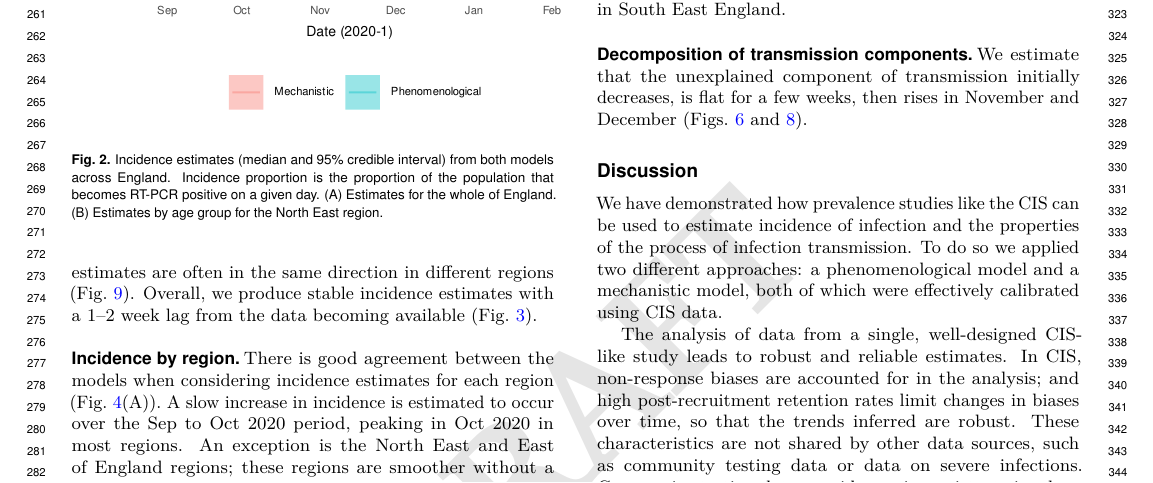
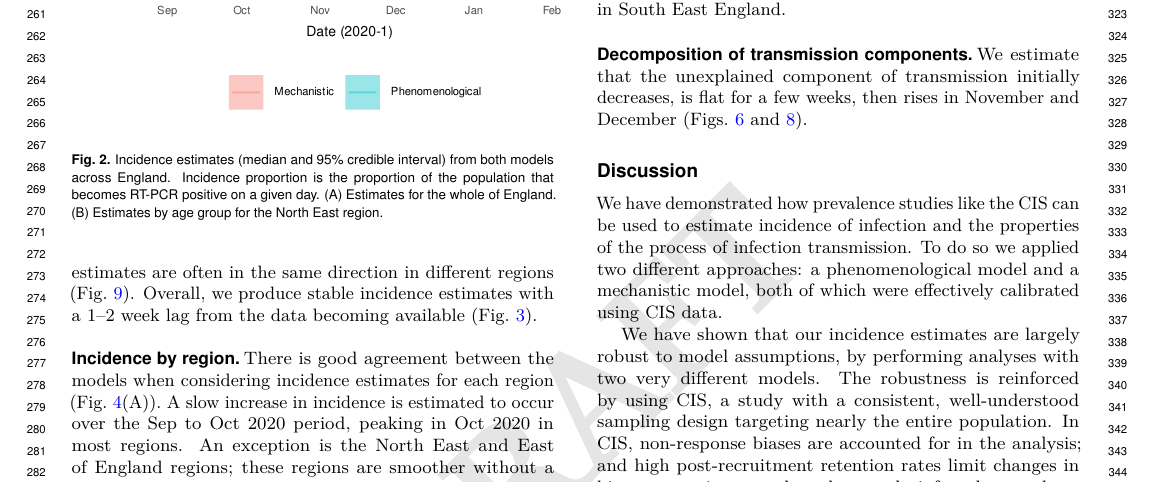
Before and after one commit to joshuablake/COVID-incidence-paper, a LaTeX document (main.tex): part of page 3 of 18, cut so that both start at the same text. Compiled offline with pdfLaTeX.

Commit message:
Clarify robustness of estimates

```diff
--- a/main.tex
+++ b/main.tex
@@ -348,8 +348,9 @@ We estimate that the unexplained component of transmission initially decreases,
 We have demonstrated how prevalence studies like the CIS can be used to estimate incidence of infection and the properties of the process of infection transmission.
 To do so we applied two different approaches: a phenomenological model and a mechanistic model, both of which were effectively calibrated using CIS data.
 
-The analysis of data from a single, well-designed CIS-like study leads to robust and reliable estimates.
-In CIS, non-response biases are accounted for in the analysis; and high post-recruitment retention rates limit changes in biases over time, so that the trends inferred  are robust.
+We have shown that our incidence estimates are largely robust to model assumptions, by performing analyses with two very different models.
+The robustness is reinforced by using CIS, a study with a consistent, well-understood sampling design targeting nearly the entire population.
+In CIS, non-response biases are accounted for in the analysis; and high post-recruitment retention rates limit changes in biases over time, so that the trends inferred are robust.
 These characteristics are not shared by other data sources, such as community testing data or data on severe infections.
 Community testing data provides an inconsistent signal on infection incidence because they are reliant on the number of tests and who is tested which varies over time due to measured (\eg testing capacity) and unmeasured factors (\eg public perception of risk).
 Data on severe infections, such as hospitalisations, tends to be consistent but can be affected by unrecorded changes in admission policies and bed availability~\citep{fongNHS}.
```
